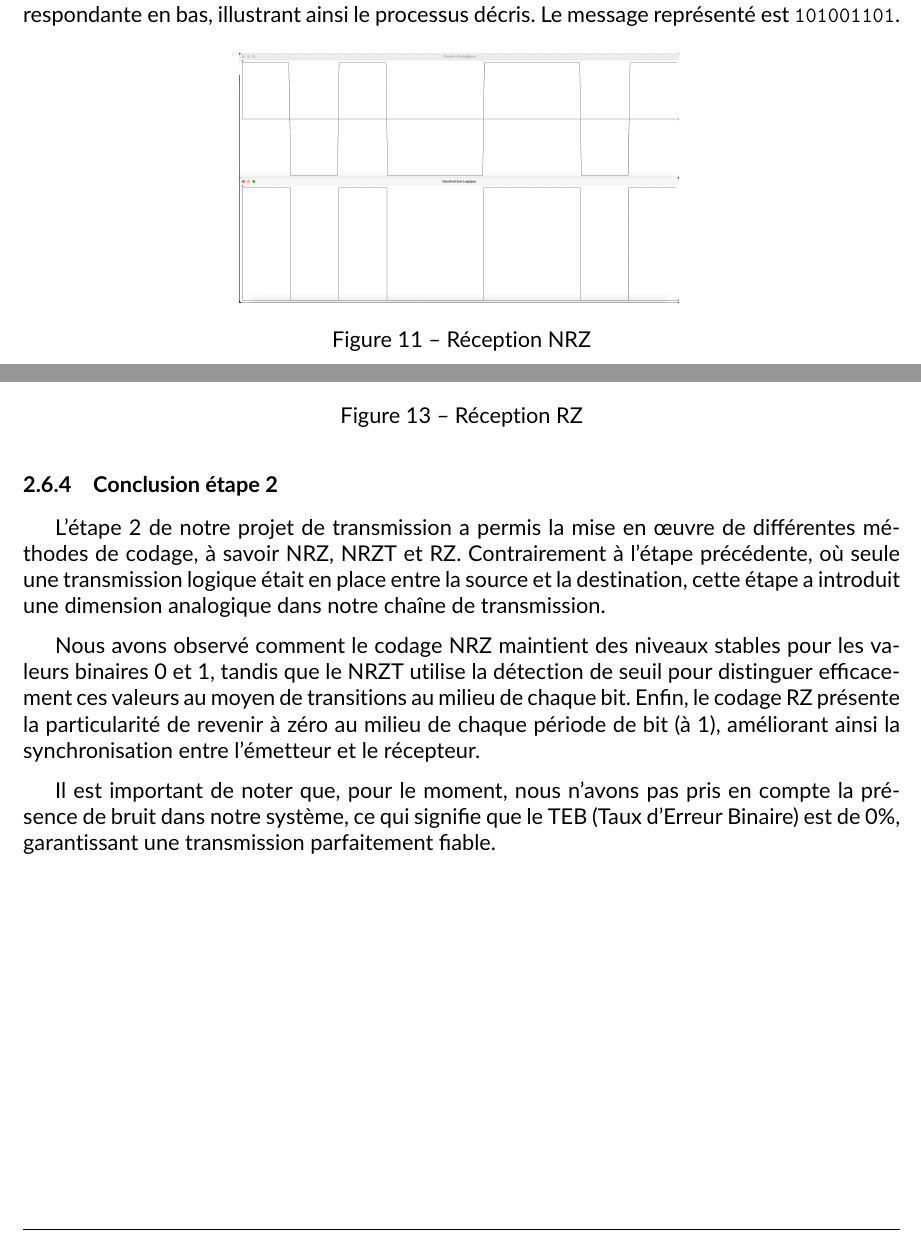
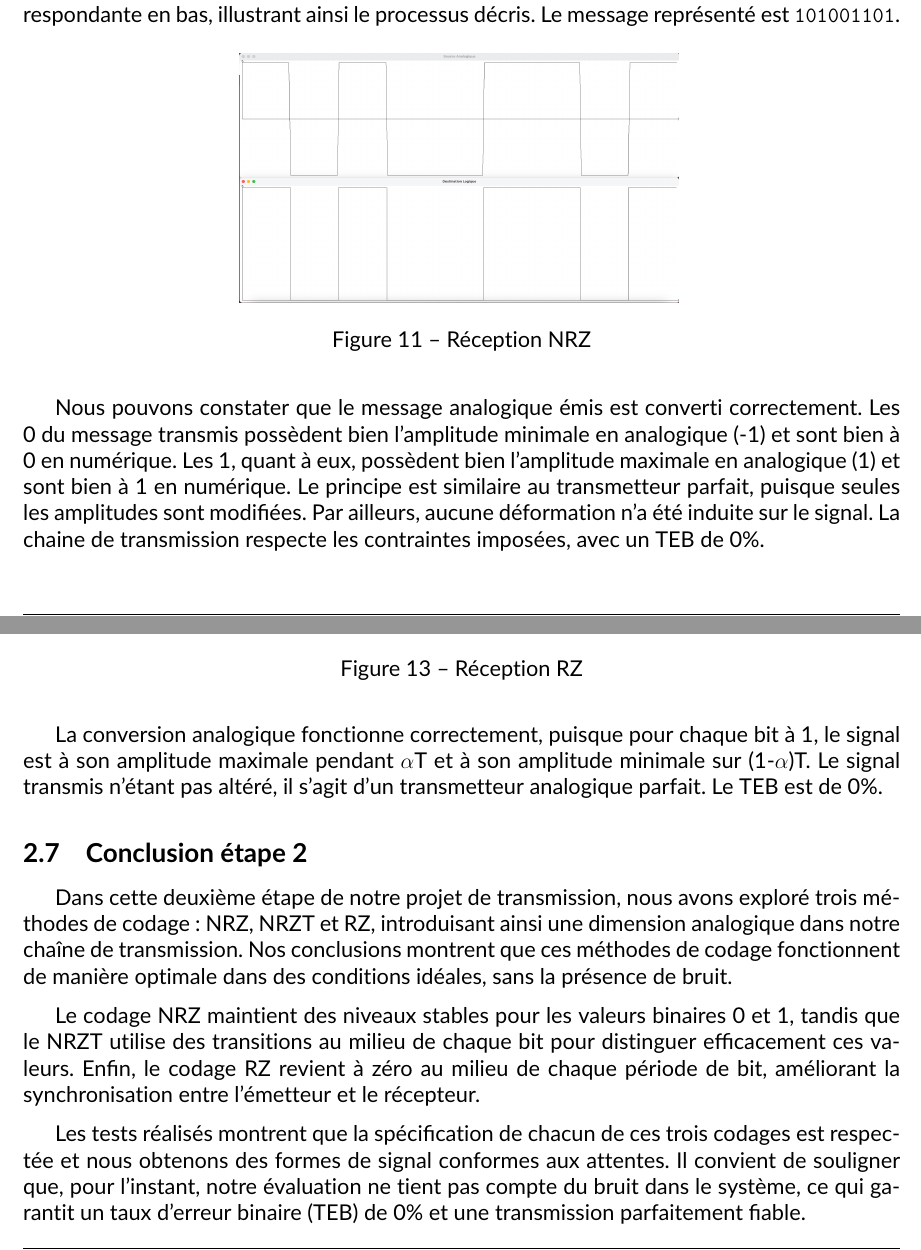
Before and after one commit to RayaneB75/sit213, a LaTeX document (livrable/main.tex, which reads livrable/chapters/etape2.tex): two parts of pages 11 and 13 of 15, joined at a grey line, cut so that both start at the same text. Compiled offline with pdfLaTeX.

Commit message:
AF/ Compte-rendu de l'étape 2; modifs conclusions

```diff
--- a/livrable/chapters/etape2.tex
+++ b/livrable/chapters/etape2.tex
@@ -122,6 +122,8 @@ La figure suivante représente le signal analogique NRZ en haut et sa version lo
     \label{fig:teb1}
 \end{figure}
 
+Nous pouvons constater que le message analogique émis est converti correctement. Les 0 du message transmis possèdent bien l'amplitude minimale en analogique (-1) et sont bien à 0 en numérique. Les 1, quant à eux, possèdent bien l'amplitude maximale en analogique (1) et sont bien à 1 en numérique. Le principe est similaire au transmetteur parfait, puisque seules les amplitudes sont modifiées. Par ailleurs, aucune déformation n'a été induite sur le signal. La chaine de transmission respecte les contraintes imposées, avec un TEB de 0\%.
+
 \subsubsection{Réception analogique NRZT}
 
 La réception d'un signal de type NRZT (Non-Return-to-Zero with Trailing Zeros) repose sur la détection de seuil, une technique spécifique qui améliore la fiabilité de la réception des données. Pour ce faire, un indice est positionné au milieu de la durée d'émission d'un bit, ce qui permet une évaluation précise de sa valeur. Cette approche est particulièrement utile pour les signaux NRZT, car elle permet de distinguer efficacement entre les valeurs 0 et 1.
@@ -152,10 +156,12 @@ La figure ci-dessous illustre la source analogique RZ en haut et le signal logiq
     \label{fig:teb1}
 \end{figure}
 
-\subsubsection{Conclusion étape 2}
+La conversion analogique fonctionne correctement, puisque pour chaque bit à 1, le signal est à son amplitude maximale pendant $\alpha$T et à son amplitude minimale sur (1-$\alpha$)T. Le signal transmis n'étant pas altéré, il s'agit d'un transmetteur analogique parfait. Le TEB est de 0\%.
 
-L'étape 2 de notre projet de transmission a permis la mise en œuvre de différentes méthodes de codage, à savoir NRZ, NRZT et RZ. Contrairement à l'étape précédente, où seule une transmission logique était en place entre la source et la destination, cette étape a introduit une dimension analogique dans notre chaîne de transmission.
+\subsection{Conclusion étape 2}
 
-Nous avons observé comment le codage NRZ maintient des niveaux stables pour les valeurs binaires 0 et 1, tandis que le NRZT utilise la détection de seuil pour distinguer efficacement ces valeurs au moyen de transitions au milieu de chaque bit. Enfin, le codage RZ présente la particularité de revenir à zéro au milieu de chaque période de bit (à 1), améliorant ainsi la synchronisation entre l'émetteur et le récepteur.
+Dans cette deuxième étape de notre projet de transmission, nous avons exploré trois méthodes de codage : NRZ, NRZT et RZ, introduisant ainsi une dimension analogique dans notre chaîne de transmission. Nos conclusions montrent que ces méthodes de codage fonctionnent de manière optimale dans des conditions idéales, sans la présence de bruit.
 
-Il est important de noter que, pour le moment, nous n'avons pas pris en compte la présence de bruit dans notre système, ce qui signifie que le TEB (Taux d'Erreur Binaire) est de 0\%, garantissant une transmission parfaitement fiable.
+Le codage NRZ maintient des niveaux stables pour les valeurs binaires 0 et 1, tandis que le NRZT utilise des transitions au milieu de chaque bit pour distinguer efficacement ces valeurs. Enfin, le codage RZ revient à zéro au milieu de chaque période de bit, améliorant la synchronisation entre l'émetteur et le récepteur.
+
+Les tests réalisés montrent que la spécification de chacun de ces trois codages est respectée et nous obtenons des formes de signal conformes aux attentes. Il convient de souligner que, pour l'instant, notre évaluation ne tient pas compte du bruit dans le système, ce qui garantit un taux d'erreur binaire (TEB) de 0\% et une transmission parfaitement fiable.
```
Also changed, not shown: livrable/chapters/annexes.tex (+3 -3 lines), livrable/img/etape2_tests_14sep.png, livrable/chapters/etape2.tex (2 more changed lines).
